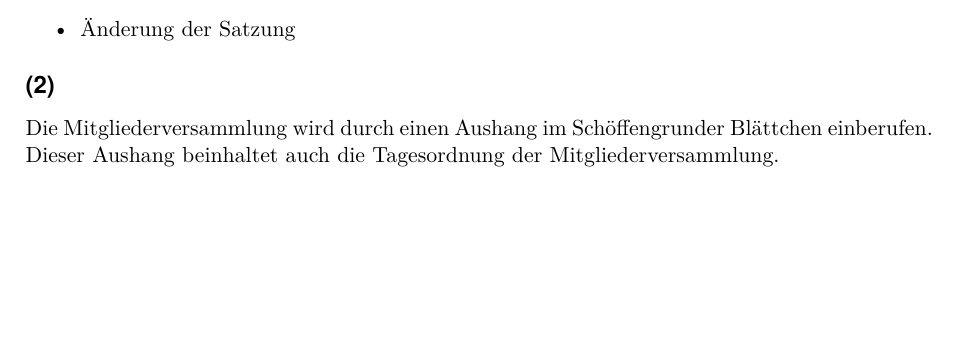
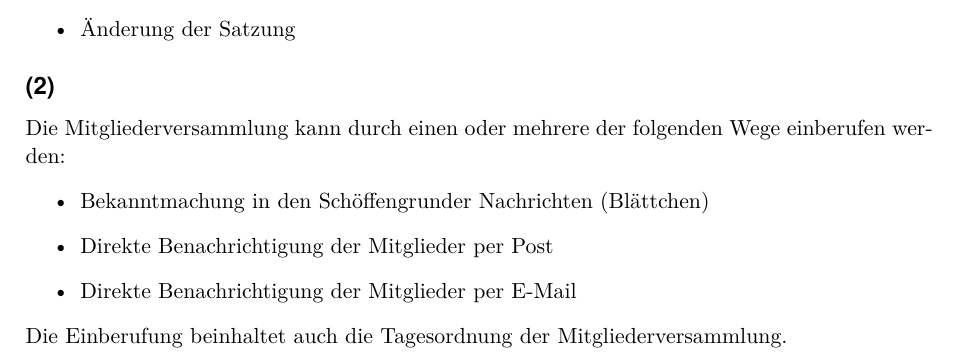
Before and after one commit to Schoppenelf/Satzung, a LaTeX paper (main.tex, which reads Satzung.tex): part of page 5 of 6, cut so that both start at the same text, the shorter picture padded with empty space. Compiled offline with pdfLaTeX.

Commit message:
Erweiterung der moeglichen Einberufungsarten der Mitgliederversammlung um E-Mail und Post.

```diff
--- a/Satzung.tex
+++ b/Satzung.tex
@@ -81,5 +81,12 @@ Er ist im laufenden Geschäftsjahr zu entrichten. Kommt ein Mitglied seiner Pfli
 	\end{itemize}
 
 
-	\subsection{} Die Mitgliederversammlung wird durch einen Aushang im Schöffengrunder Blättchen einberufen. Dieser Aushang beinhaltet auch die Tagesordnung der Mitgliederversammlung.
+	\subsection{}
+	Die Mitgliederversammlung kann durch einen oder mehrere der folgenden Wege einberufen werden:
+		\begin{itemize}
+			\item Bekanntmachung in den Schöffengrunder Nachrichten (Blättchen)
+			\item Direkte Benachrichtigung der Mitglieder per Post
+			\item Direkte Benachrichtigung der Mitglieder per E-Mail
+		\end{itemize}
+	Die Einberufung beinhaltet auch die Tagesordnung der Mitgliederversammlung.
 
```
Also changed, not shown: Satzung.tex (4 more changed lines).
